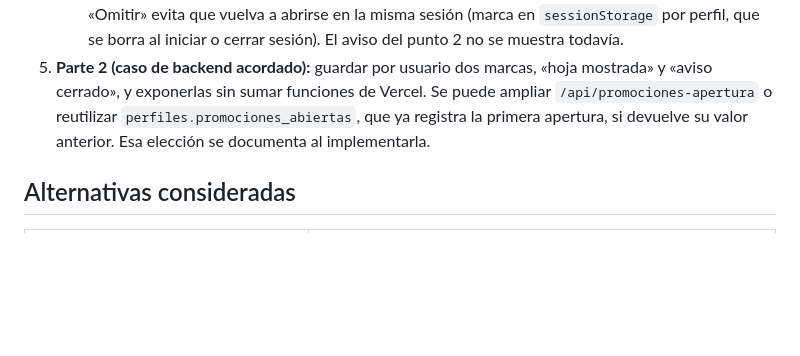
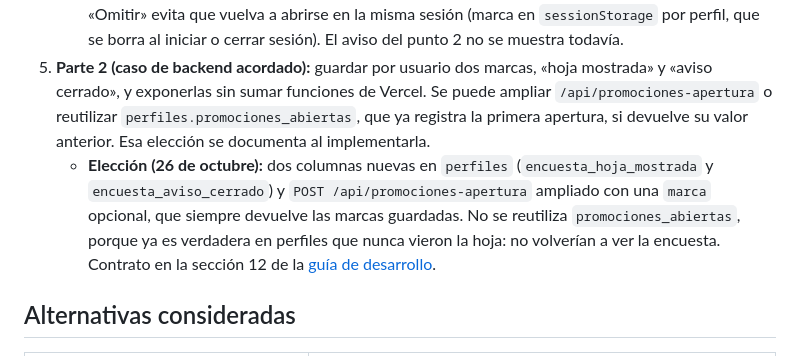
Before and after one commit to eandressrod/LosExtras-BancoAgricola, a Markdown page: ADR/0010-Decision de ofrecer la encuesta sin insistir.md, the part around the change. Rendered like a GitHub page; blank space fills up the shorter version.

```diff
--- a/ADR/0010-Decision de ofrecer la encuesta sin insistir.md
+++ b/ADR/0010-Decision de ofrecer la encuesta sin insistir.md
@@ -25,6 +25,7 @@ El documento «Encuesta inicial · Bases de diseño (beta)» y el criterio 8 de
    - `encuesta.html` redirige a Promociones, donde se abre la hoja. El contrato del menú (`encuestaPendiente`, `destinoPromociones`) no cambia.
    - **Transición:** mientras falte la persistencia, la hoja se abre al entrar con la encuesta pendiente y «Omitir» evita que vuelva a abrirse en la misma sesión (marca en `sessionStorage` por perfil, que se borra al iniciar o cerrar sesión). El aviso del punto 2 no se muestra todavía.
 5. **Parte 2 (caso de backend acordado):** guardar por usuario dos marcas, «hoja mostrada» y «aviso cerrado», y exponerlas sin sumar funciones de Vercel. Se puede ampliar `/api/promociones-apertura` o reutilizar `perfiles.promociones_abiertas`, que ya registra la primera apertura, si devuelve su valor anterior. Esa elección se documenta al implementarla.
+   - **Elección (26 de octubre):** dos columnas nuevas en `perfiles` (`encuesta_hoja_mostrada` y `encuesta_aviso_cerrado`) y `POST /api/promociones-apertura` ampliado con una `marca` opcional, que siempre devuelve las marcas guardadas. No se reutiliza `promociones_abiertas`, porque ya es verdadera en perfiles que nunca vieron la hoja: no volverían a ver la encuesta. Contrato en la sección 12 de la [guía de desarrollo](<../docs/GUIA_DESARROLLO.md>).
 
 ## Alternativas consideradas
 
```
Also changed, not shown: docs/GUIA_DESARROLLO.md (+27 -0 lines).
